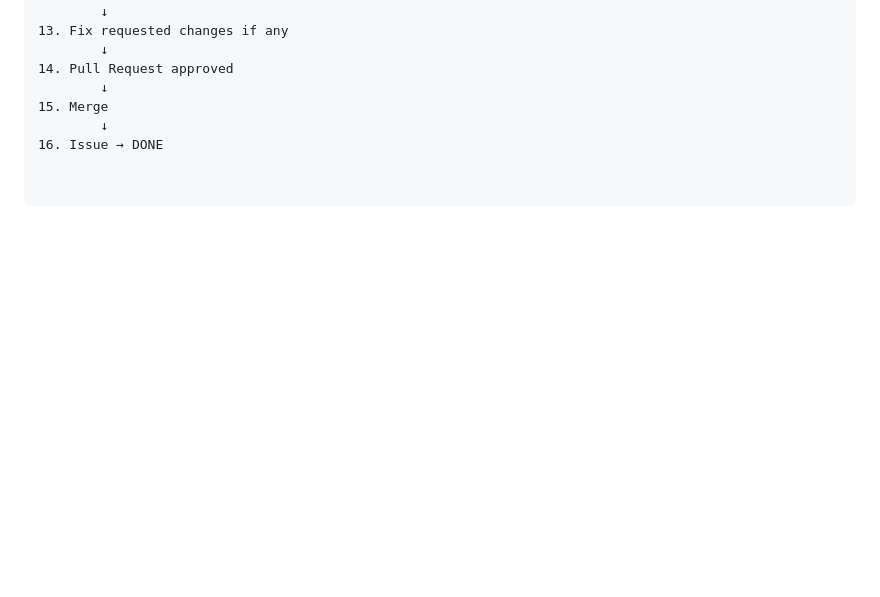
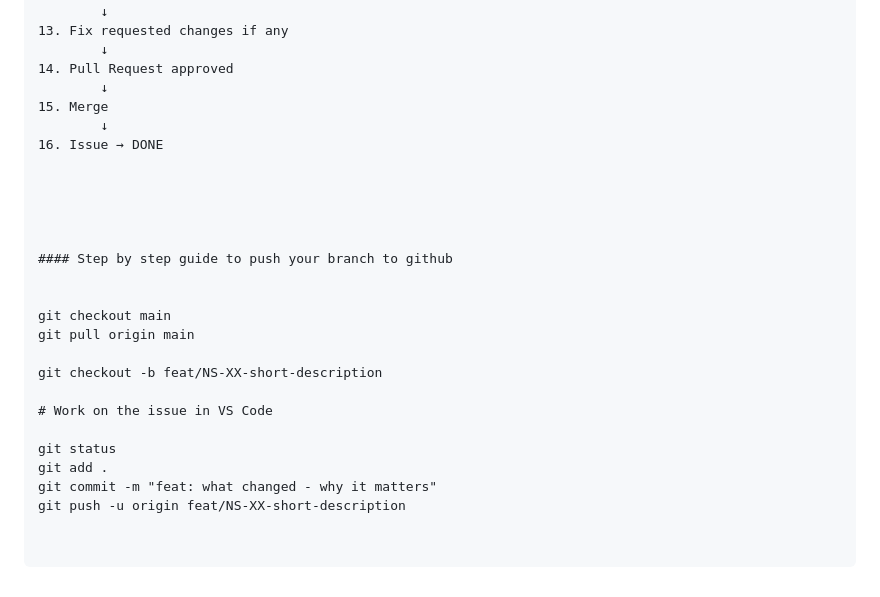
Before and after one commit to kaleian/chatbot-plp, a Markdown page: README.md, the part around the change. Drawn GitHub-style; blank space fills up the shorter version.

```diff
--- a/README.md
+++ b/README.md
@@ -148,3 +148,22 @@ delivery information
 15. Merge
         ↓
 16. Issue → DONE
+
+
+
+
+
+#### Step by step guide to push your branch to github
+
+
+git checkout main
+git pull origin main
+
+git checkout -b feat/NS-XX-short-description
+
+# Work on the issue in VS Code
+
+git status
+git add .
+git commit -m "feat: what changed - why it matters"
+git push -u origin feat/NS-XX-short-description
```
